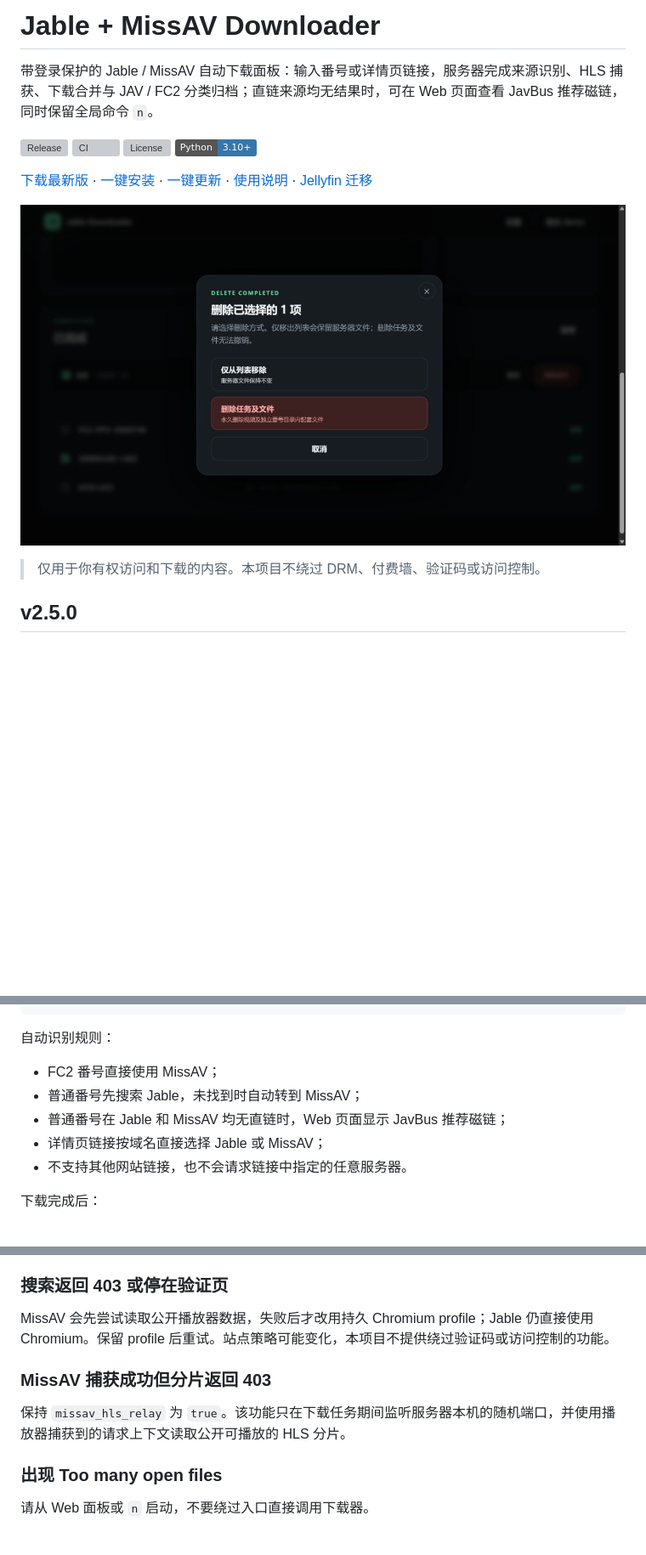
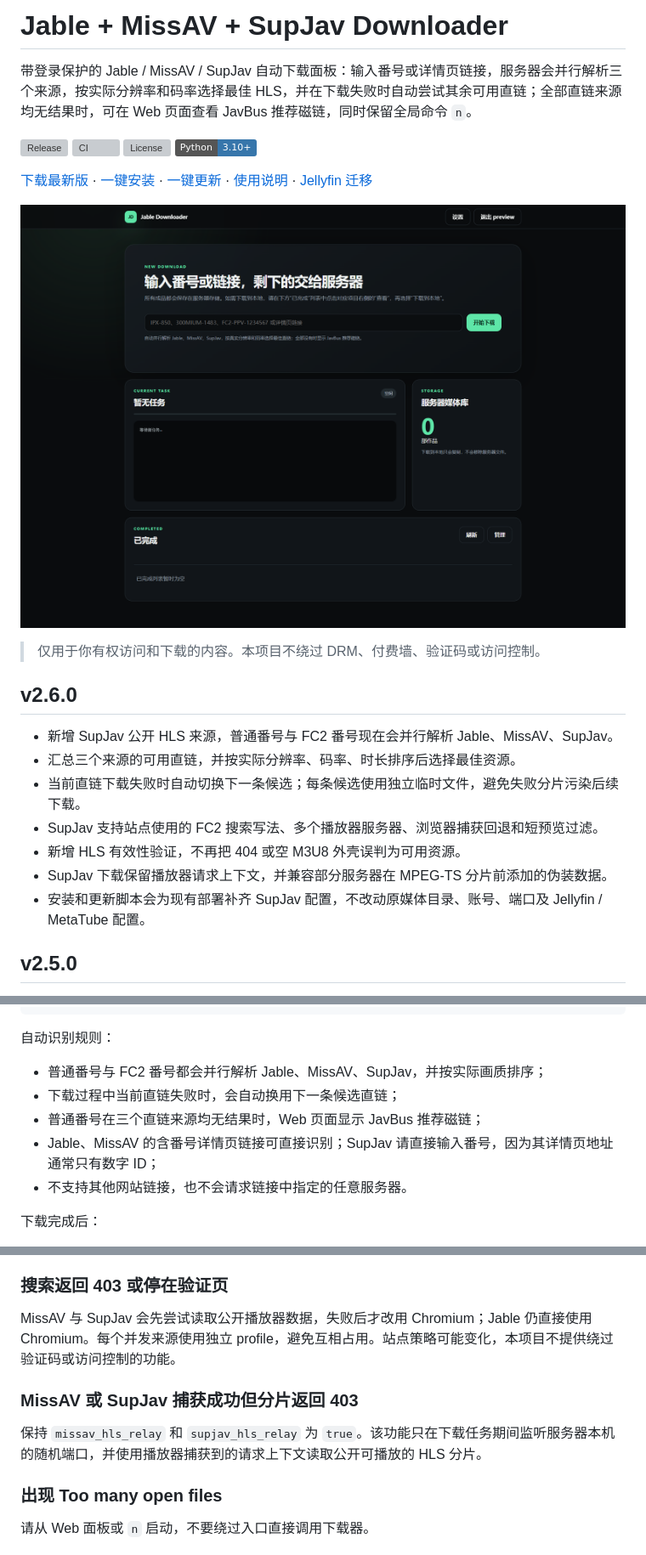
Before and after one commit to TonyStarkJr2021/jable-downloader-cli, a Markdown page: README.md, 3 parts joined by grey strips. Shown: that part at 85% size. GitHub-like rendering; pictures changed too: docs/preview.png; badges without logos; blank space fills up the shorter version; grey boxes are pictures that could not be loaded.

Commit message:
feat: add parallel SupJav downloads

```diff
--- a/README.md
+++ b/README.md
@@ -1,6 +1,6 @@
-# Jable + MissAV Downloader
+# Jable + MissAV + SupJav Downloader
 
-带登录保护的 Jable / MissAV 自动下载面板：输入番号或详情页链接，服务器完成来源识别、HLS 捕获、下载合并与 JAV / FC2 分类归档；直链来源均无结果时，可在 Web 页面查看 JavBus 推荐磁链，同时保留全局命令 `n`。
+带登录保护的 Jable / MissAV / SupJav 自动下载面板：输入番号或详情页链接，服务器会并行解析三个来源，按实际分辨率和码率选择最佳 HLS，并在下载失败时自动尝试其余可用直链；全部直链来源均无结果时，可在 Web 页面查看 JavBus 推荐磁链，同时保留全局命令 `n`。
 
 [![Release](https://img.shields.io/github/v/release/TonyStarkJr2021/jable-downloader-cli?display_name=tag)](https://github.com/TonyStarkJr2021/jable-downloader-cli/releases/latest)
 [![CI](https://github.com/TonyStarkJr2021/jable-downloader-cli/actions/workflows/ci.yml/badge.svg)](https://github.com/TonyStarkJr2021/jable-downloader-cli/actions/workflows/ci.yml)
@@ -12,6 +12,16 @@
 ![Jable Downloader Web 控制台预览](docs/preview.png)
 
 > 仅用于你有权访问和下载的内容。本项目不绕过 DRM、付费墙、验证码或访问控制。
+
+## v2.6.0
+
+- 新增 SupJav 公开 HLS 来源，普通番号与 FC2 番号现在会并行解析 Jable、MissAV、SupJav。
+- 汇总三个来源的可用直链，并按实际分辨率、码率、时长排序后选择最佳资源。
+- 当前直链下载失败时自动切换下一条候选；每条候选使用独立临时文件，避免失败分片污染后续下载。
+- SupJav 支持站点使用的 FC2 搜索写法、多个播放器服务器、浏览器捕获回退和短预览过滤。
+- 新增 HLS 有效性验证，不再把 404 或空 M3U8 外壳误判为可用资源。
+- SupJav 下载保留播放器请求上下文，并兼容部分服务器在 MPEG-TS 分片前添加的伪装数据。
+- 安装和更新脚本会为现有部署补齐 SupJav 配置，不改动原媒体目录、账号、端口及 Jellyfin / MetaTube 配置。
 
 ## v2.5.0
 
@@ -158,10 +170,10 @@ https://missav.ai/en/fc2-ppv-1234567
 
 自动识别规则：
 
-- FC2 番号直接使用 MissAV；
-- 普通番号先搜索 Jable，未找到时自动转到 MissAV；
-- 普通番号在 Jable 和 MissAV 均无直链时，Web 页面显示 JavBus 推荐磁链；
-- 详情页链接按域名直接选择 Jable 或 MissAV；
+- 普通番号与 FC2 番号都会并行解析 Jable、MissAV、SupJav，并按实际画质排序；
+- 下载过程中当前直链失败时，会自动换用下一条候选直链；
+- 普通番号在三个直链来源均无结果时，Web 页面显示 JavBus 推荐磁链；
+- Jable、MissAV 的含番号详情页链接可直接识别；SupJav 请直接输入番号，因为其详情页地址通常只有数字 ID；
 - 不支持其他网站链接，也不会请求链接中指定的任意服务器。
 
 下载完成后：
@@ -339,11 +351,11 @@ Jellyfin 官方对“电影”媒体库的推荐结构是一部电影一个目
 
 ### 搜索返回 403 或停在验证页
 
-MissAV 会先尝试读取公开播放器数据，失败后才改用持久 Chromium profile；Jable 仍直接使用 Chromium。保留 profile 后重试。站点策略可能变化，本项目不提供绕过验证码或访问控制的功能。
+MissAV 与 SupJav 会先尝试读取公开播放器数据，失败后才改用 Chromium；Jable 仍直接使用 Chromium。每个并发来源使用独立 profile，避免互相占用。站点策略可能变化，本项目不提供绕过验证码或访问控制的功能。
 
-### MissAV 捕获成功但分片返回 403
+### MissAV 或 SupJav 捕获成功但分片返回 403
 
-保持 `missav_hls_relay` 为 `true`。该功能只在下载任务期间监听服务器本机的随机端口，并使用播放器捕获到的请求上下文读取公开可播放的 HLS 分片。
+保持 `missav_hls_relay` 和 `supjav_hls_relay` 为 `true`。该功能只在下载任务期间监听服务器本机的随机端口，并使用播放器捕获到的请求上下文读取公开可播放的 HLS 分片。
 
 ### 出现 Too many open files
 
```
Also changed, not shown: other parts of README.md (+9 -7 lines), docs/RELEASE_NOTES_v2.6.0.md (added, +33 -0 lines), 14 other files.
